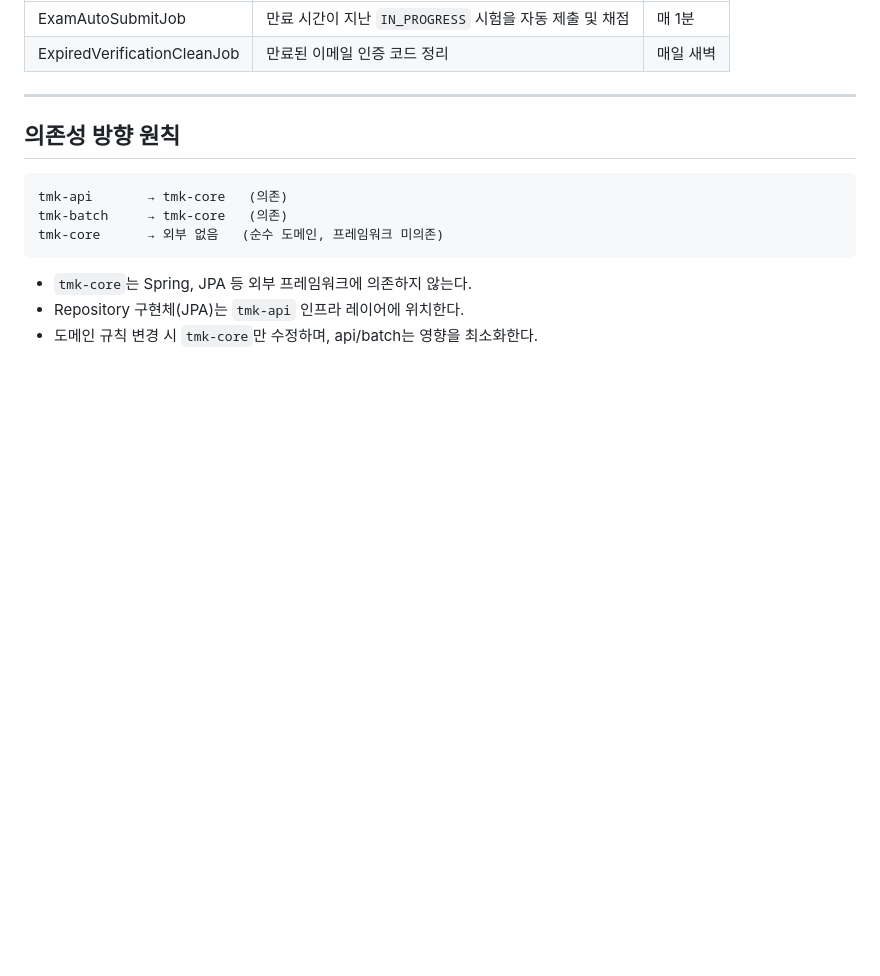
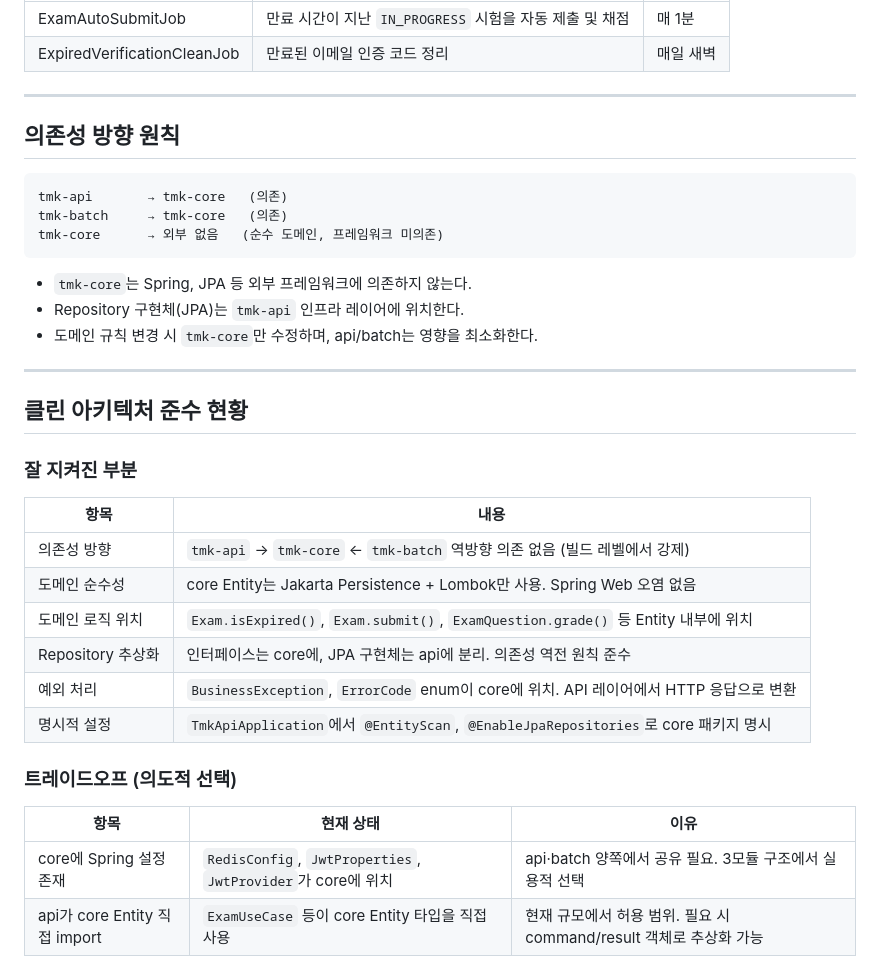
Before and after one commit to GaJaMy/TMK, a Markdown page: docs/도메인 모델 설계.md, the part around the change. Rendered like a GitHub page; blank space fills up the shorter version.

```diff
--- a/docs/도메인 모델 설계.md
+++ b/docs/도메인 모델 설계.md
@@ -490,3 +490,25 @@ tmk-core      → 외부 없음   (순수 도메인, 프레임워크 미의존)
 - `tmk-core`는 Spring, JPA 등 외부 프레임워크에 의존하지 않는다.
 - Repository 구현체(JPA)는 `tmk-api` 인프라 레이어에 위치한다.
 - 도메인 규칙 변경 시 `tmk-core`만 수정하며, api/batch는 영향을 최소화한다.
+
+---
+
+## 클린 아키텍처 준수 현황
+
+### 잘 지켜진 부분
+
+| 항목 | 내용 |
+|------|------|
+| 의존성 방향 | `tmk-api` → `tmk-core` ← `tmk-batch` 역방향 의존 없음 (빌드 레벨에서 강제) |
+| 도메인 순수성 | core Entity는 Jakarta Persistence + Lombok만 사용. Spring Web 오염 없음 |
+| 도메인 로직 위치 | `Exam.isExpired()`, `Exam.submit()`, `ExamQuestion.grade()` 등 Entity 내부에 위치 |
+| Repository 추상화 | 인터페이스는 core에, JPA 구현체는 api에 분리. 의존성 역전 원칙 준수 |
+| 예외 처리 | `BusinessException`, `ErrorCode` enum이 core에 위치. API 레이어에서 HTTP 응답으로 변환 |
+| 명시적 설정 | `TmkApiApplication`에서 `@EntityScan`, `@EnableJpaRepositories`로 core 패키지 명시 |
+
+### 트레이드오프 (의도적 선택)
+
+| 항목 | 현재 상태 | 이유 |
+|------|-----------|------|
+| core에 Spring 설정 존재 | `RedisConfig`, `JwtProperties`, `JwtProvider`가 core에 위치 | api·batch 양쪽에서 공유 필요. 3모듈 구조에서 실용적 선택 |
+| api가 core Entity 직접 import | `ExamUseCase` 등이 core Entity 타입을 직접 사용 | 현재 규모에서 허용 범위. 필요 시 command/result 객체로 추상화 가능 |
```
Also changed, not shown: README.md (added, +163 -0 lines).
